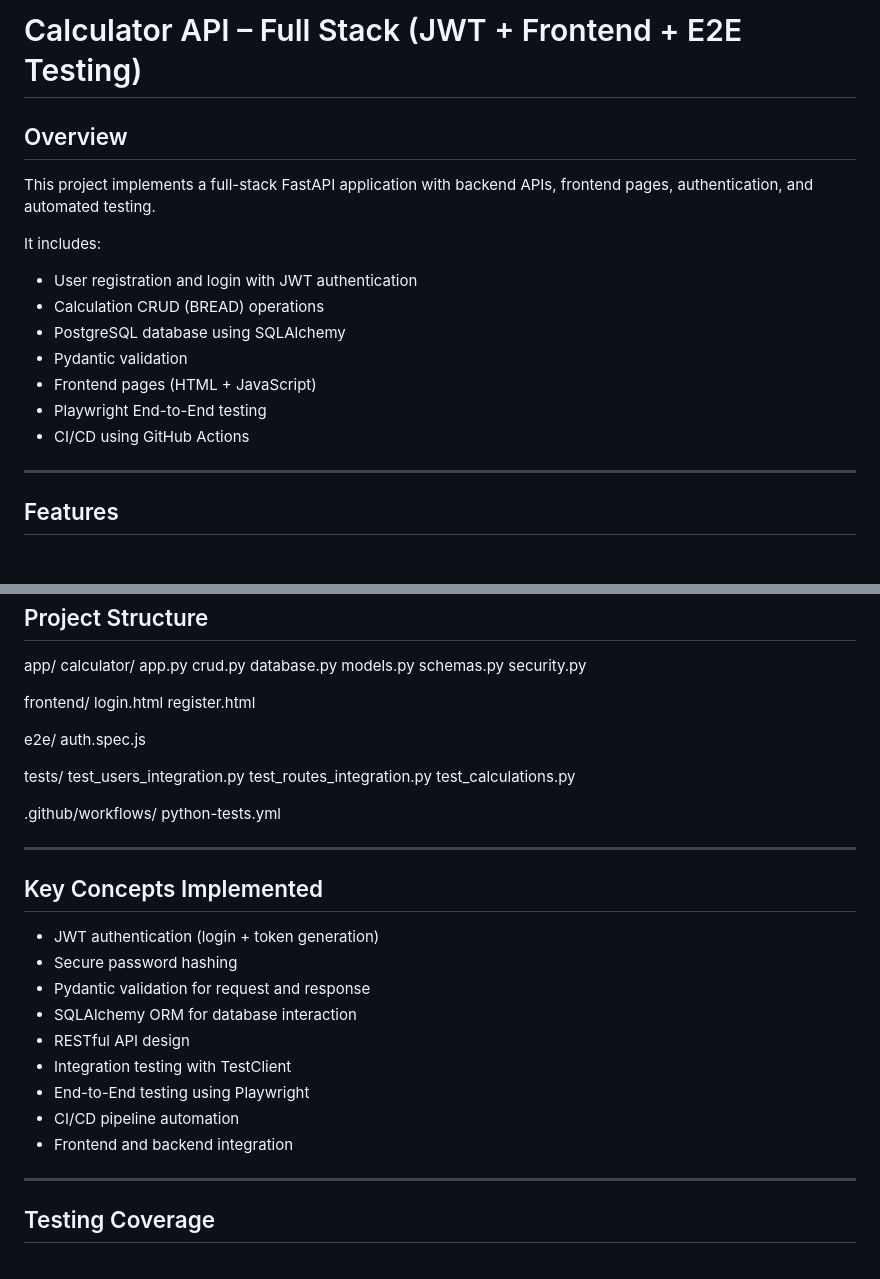
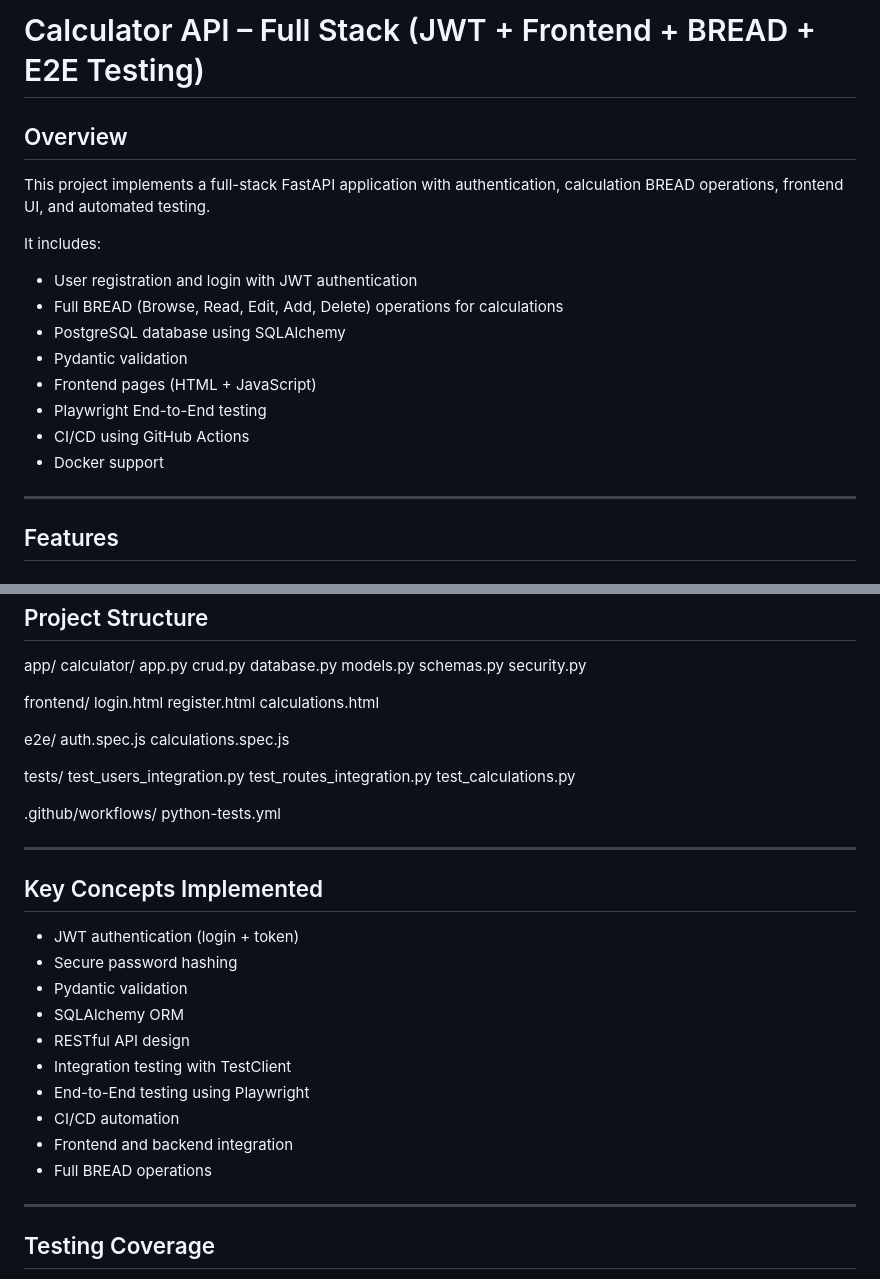
Before and after one commit to Kio19999/professional-cli-calculator, a Markdown page: README.md, 2 parts joined by grey strips. GitHub-like rendering.

```diff
--- a/README.md
+++ b/README.md
@@ -1,16 +1,17 @@
-# Calculator API – Full Stack (JWT + Frontend + E2E Testing)
+# Calculator API – Full Stack (JWT + Frontend + BREAD + E2E Testing)
 
 ## Overview
-This project implements a full-stack FastAPI application with backend APIs, frontend pages, authentication, and automated testing.
+This project implements a full-stack FastAPI application with authentication, calculation BREAD operations, frontend UI, and automated testing.
 
 It includes:
 - User registration and login with JWT authentication
-- Calculation CRUD (BREAD) operations
+- Full BREAD (Browse, Read, Edit, Add, Delete) operations for calculations
 - PostgreSQL database using SQLAlchemy
 - Pydantic validation
 - Frontend pages (HTML + JavaScript)
 - Playwright End-to-End testing
 - CI/CD using GitHub Actions
+- Docker support
 
 ---
 
@@ -126,9 +131,11 @@ app/
 frontend/
   login.html
   register.html
+  calculations.html
 
 e2e/
   auth.spec.js
+  calculations.spec.js
 
 tests/
   test_users_integration.py
@@ -142,15 +149,16 @@ tests/
 
 ## Key Concepts Implemented
 
-- JWT authentication (login + token generation)
+- JWT authentication (login + token)
 - Secure password hashing
-- Pydantic validation for request and response
-- SQLAlchemy ORM for database interaction
+- Pydantic validation
+- SQLAlchemy ORM
 - RESTful API design
 - Integration testing with TestClient
 - End-to-End testing using Playwright
-- CI/CD pipeline automation
+- CI/CD automation
 - Frontend and backend integration
+- Full BREAD operations
 
 ---
 
```
Also changed, not shown: other parts of README.md (+17 -12 lines).
